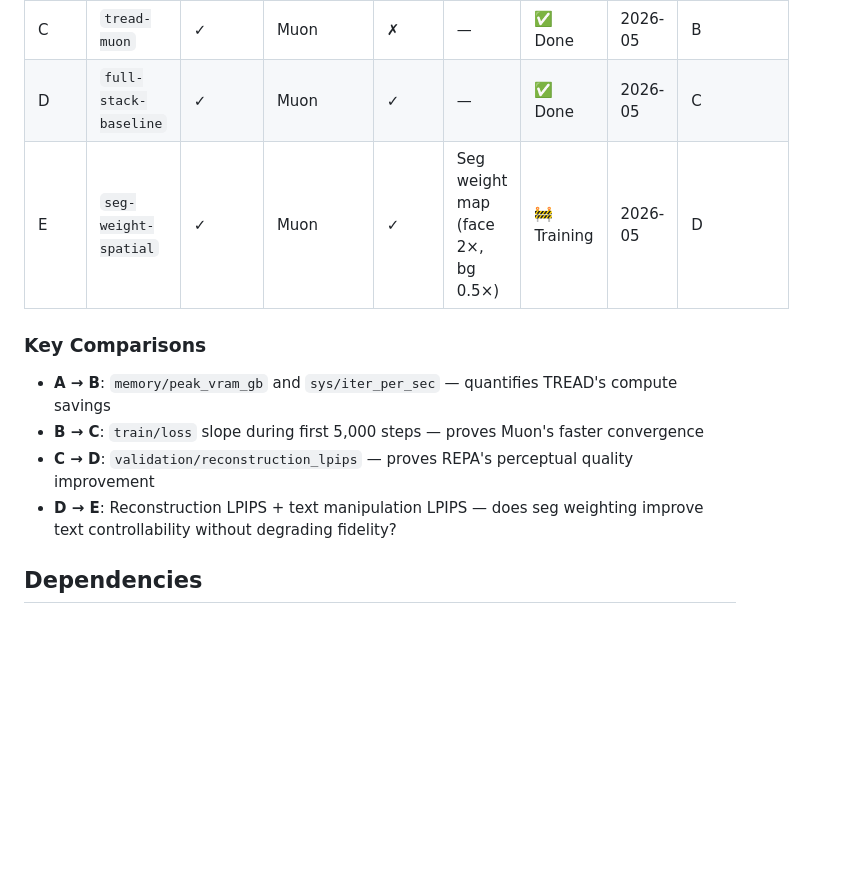
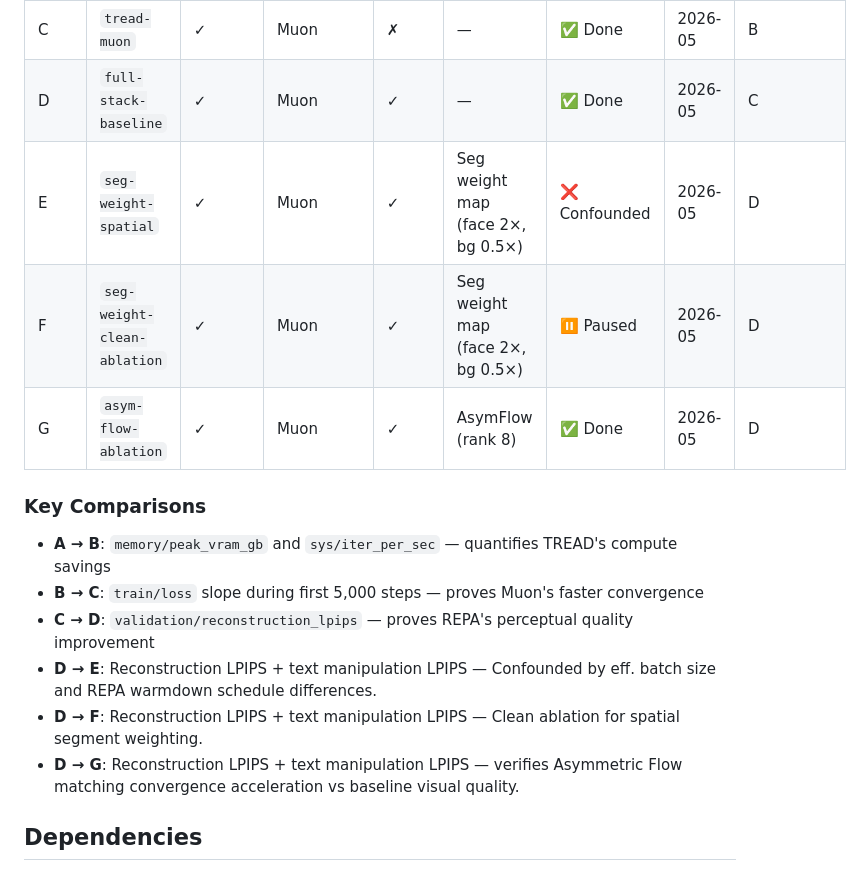
Before and after one commit to timlawrenz/prx-tg, a Markdown page: README.md, the part around the change. Drawn GitHub-style; blank space fills up the shorter version.

Commit message:
docs: Update README.md with status for Arms E, F, and G

```diff
--- a/README.md
+++ b/README.md
@@ -406,14 +406,18 @@ All arms train for 5,000 steps on the same 7k FFHQ subset. Each arm isolates one
 | B | `tread-adamw` | ✓ | AdamW | ✗ | — | ✅ Done | 2026-05 | A |
 | C | `tread-muon` | ✓ | Muon | ✗ | — | ✅ Done | 2026-05 | B |
 | D | `full-stack-baseline` | ✓ | Muon | ✓ | — | ✅ Done | 2026-05 | C |
-| E | `seg-weight-spatial` | ✓ | Muon | ✓ | Seg weight map (face 2×, bg 0.5×) | 🚧 Training | 2026-05 | D |
+| E | `seg-weight-spatial` | ✓ | Muon | ✓ | Seg weight map (face 2×, bg 0.5×) | ❌ Confounded | 2026-05 | D |
+| F | `seg-weight-clean-ablation` | ✓ | Muon | ✓ | Seg weight map (face 2×, bg 0.5×) | ⏸️ Paused | 2026-05 | D |
+| G | `asym-flow-ablation` | ✓ | Muon | ✓ | AsymFlow (rank 8) | ✅ Done | 2026-05 | D |
 
 ### Key Comparisons
 
 - **A → B**: `memory/peak_vram_gb` and `sys/iter_per_sec` — quantifies TREAD's compute savings
 - **B → C**: `train/loss` slope during first 5,000 steps — proves Muon's faster convergence
 - **C → D**: `validation/reconstruction_lpips` — proves REPA's perceptual quality improvement
-- **D → E**: Reconstruction LPIPS + text manipulation LPIPS — does seg weighting improve text controllability without degrading fidelity?
+- **D → E**: Reconstruction LPIPS + text manipulation LPIPS — Confounded by eff. batch size and REPA warmdown schedule differences.
+- **D → F**: Reconstruction LPIPS + text manipulation LPIPS — Clean ablation for spatial segment weighting.
+- **D → G**: Reconstruction LPIPS + text manipulation LPIPS — verifies Asymmetric Flow matching convergence acceleration vs baseline visual quality.
 
 ## Dependencies
 
```
